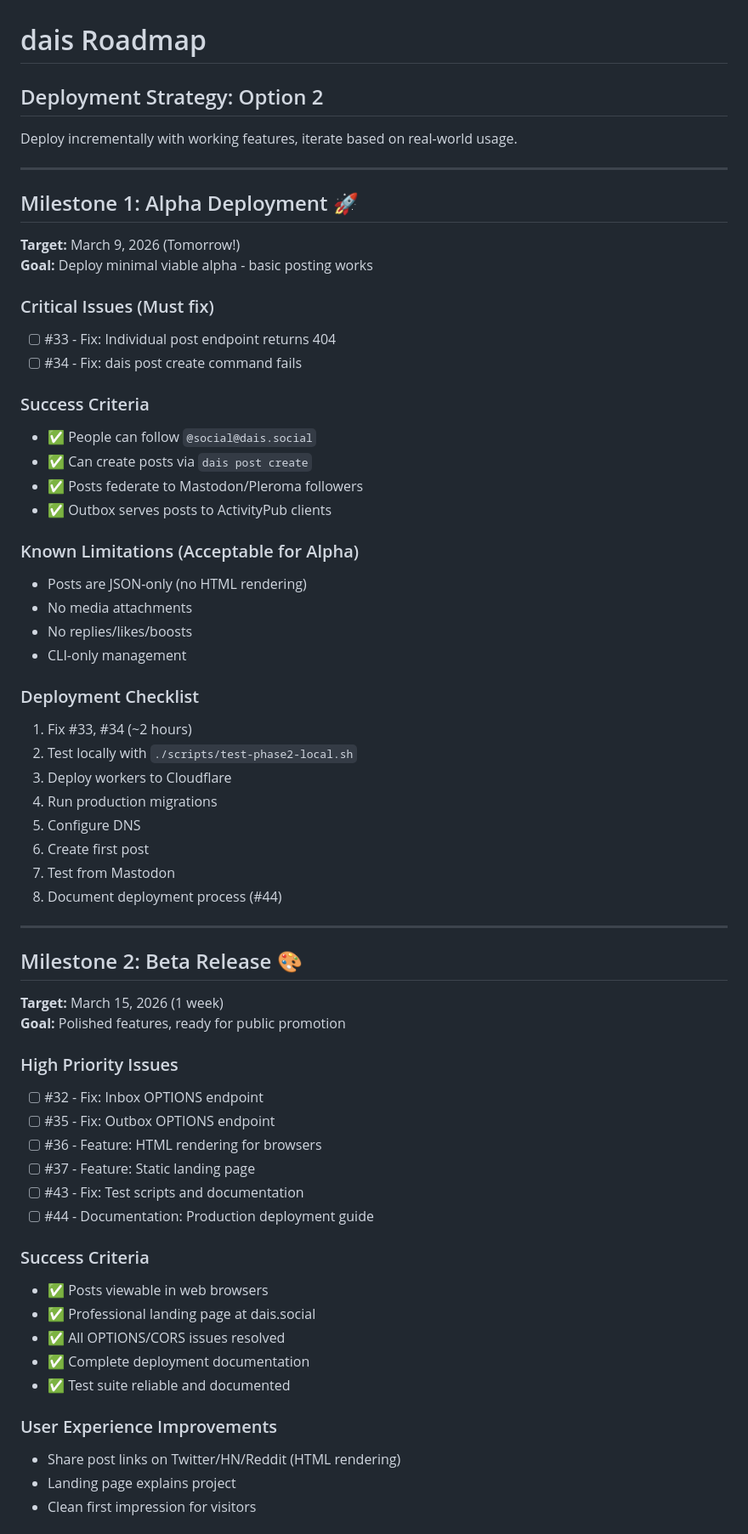
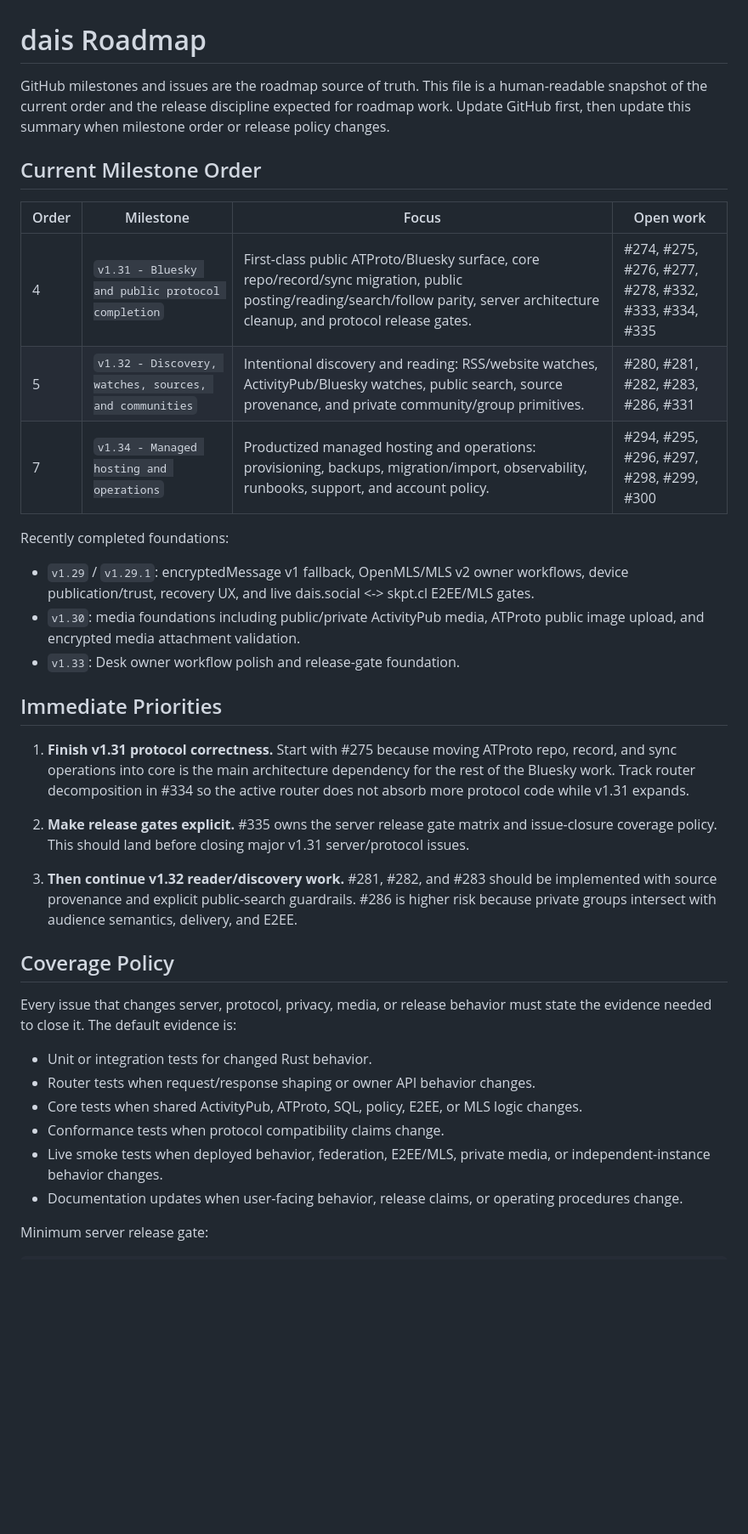
Before and after one commit to marctjones/dais, a Markdown page: docs/ROADMAP.md, the part around one of its changes. Shown at 85% size. Rendered like a GitHub page; blank space fills up the shorter version.

Commit message:
Update roadmap and release coverage policy

```diff
--- a/docs/ROADMAP.md
+++ b/docs/ROADMAP.md
@@ -1,64 +1,58 @@
 # dais Roadmap
 
-## Deployment Strategy: Option 2
+GitHub milestones and issues are the roadmap source of truth. This file is a
+human-readable snapshot of the current order and the release discipline expected
+for roadmap work. Update GitHub first, then update this summary when milestone
+order or release policy changes.
 
-Deploy incrementally with working features, iterate based on real-world usage.
+## Current Milestone Order
 
----
+| Order | Milestone | Focus | Open work |
+| --- | --- | --- | --- |
+| 4 | `v1.31 - Bluesky and public protocol completion` | First-class public ATProto/Bluesky surface, core repo/record/sync migration, public posting/reading/search/follow parity, server architecture cleanup, and protocol release gates. | #274, #275, #276, #277, #278, #332, #333, #334, #335 |
+| 5 | `v1.32 - Discovery, watches, sources, and communities` | Intentional discovery and reading: RSS/website watches, ActivityPub/Bluesky watches, public search, source provenance, and private community/group primitives. | #280, #281, #282, #283, #286, #331 |
+| 7 | `v1.34 - Managed hosting and operations` | Productized managed hosting and operations: provisioning, backups, migration/import, observability, runbooks, support, and account policy. | #294, #295, #296, #297, #298, #299, #300 |
 
-## Milestone 1: Alpha Deployment 🚀
-**Target:** March 9, 2026 (Tomorrow!)
-**Goal:** Deploy minimal viable alpha - basic posting works
+Recently completed foundations:
 
-### Critical Issues (Must fix)
-- [ ] #33 - Fix: Individual post endpoint returns 404
-- [ ] #34 - Fix: dais post create command fails
+- `v1.29` / `v1.29.1`: encryptedMessage v1 fallback, OpenMLS/MLS v2 owner
+  workflows, device publication/trust, recovery UX, and live dais.social <->
+  skpt.cl E2EE/MLS gates.
+- `v1.30`: media foundations including public/private ActivityPub media,
+  ATProto public image upload, and encrypted media attachment validation.
+- `v1.33`: Desk owner workflow polish and release-gate foundation.
 
-### Success Criteria
-- ✅ People can follow `@social@dais.social`
-- ✅ Can create posts via `dais post create`
-- ✅ Posts federate to Mastodon/Pleroma followers
-- ✅ Outbox serves posts to ActivityPub clients
+## Immediate Priorities
 
-### Known Limitations (Acceptable for Alpha)
-- Posts are JSON-only (no HTML rendering)
-- No media attachments
-- No replies/likes/boosts
-- CLI-only management
+1. **Finish v1.31 protocol correctness.**
+   Start with #275 because moving ATProto repo, record, and sync operations into
+   core is the main architecture dependency for the rest of the Bluesky work.
+   Track router decomposition in #334 so the active router does not absorb more
+   protocol code while v1.31 expands.
 
-### Deployment Checklist
-1. Fix #33, #34 (~2 hours)
-2. Test locally with `./scripts/test-phase2-local.sh`
-3. Deploy workers to Cloudflare
-4. Run production migrations
-5. Configure DNS
-6. Create first post
-7. Test from Mastodon
-8. Document deployment process (#44)
+2. **Make release gates explicit.**
+   #335 owns the server release gate matrix and issue-closure coverage policy.
+   This should land before closing major v1.31 server/protocol issues.
 
----
+3. **Then continue v1.32 reader/discovery work.**
+   #281, #282, and #283 should be implemented with source provenance and
+   explicit public-search guardrails. #286 is higher risk because private groups
+   intersect with audience semantics, delivery, and E2EE.
 
-## Milestone 2: Beta Release 🎨
-**Target:** March 15, 2026 (1 week)
-**Goal:** Polished features, ready for public promotion
+## Coverage Policy
 
-### High Priority Issues
-- [ ] #32 - Fix: Inbox OPTIONS endpoint
-- [ ] #35 - Fix: Outbox OPTIONS endpoint
-- [ ] #36 - Feature: HTML rendering for browsers
-- [ ] #37 - Feature: Static landing page
-- [ ] #43 - Fix: Test scripts and documentation
-- [ ] #44 - Documentation: Production deployment guide
+Every issue that changes server, protocol, privacy, media, or release behavior
+must state the evidence needed to close it. The default evidence is:
 
-### Success Criteria
-- ✅ Posts viewable in web browsers
-- ✅ Professional landing page at dais.social
-- ✅ All OPTIONS/CORS issues resolved
-- ✅ Complete deployment documentation
-- ✅ Test suite reliable and documented
+- Unit or integration tests for changed Rust behavior.
+- Router tests when request/response shaping or owner API behavior changes.
+- Core tests when shared ActivityPub, ATProto, SQL, policy, E2EE, or MLS logic
+  changes.
+- Conformance tests when protocol compatibility claims change.
+- Live smoke tests when deployed behavior, federation, E2EE/MLS, private media,
+  or independent-instance behavior changes.
+- Documentation updates when user-facing behavior, release claims, or operating
+  procedures change.
 
-### User Experience Improvements
-- Share post links on Twitter/HN/Reddit (HTML rendering)
-- Landing page explains project
-- Clean first impression for visitors
+Minimum server release gate:
 
```
Also changed, not shown: other parts of docs/ROADMAP.md (+35 -81 lines).
